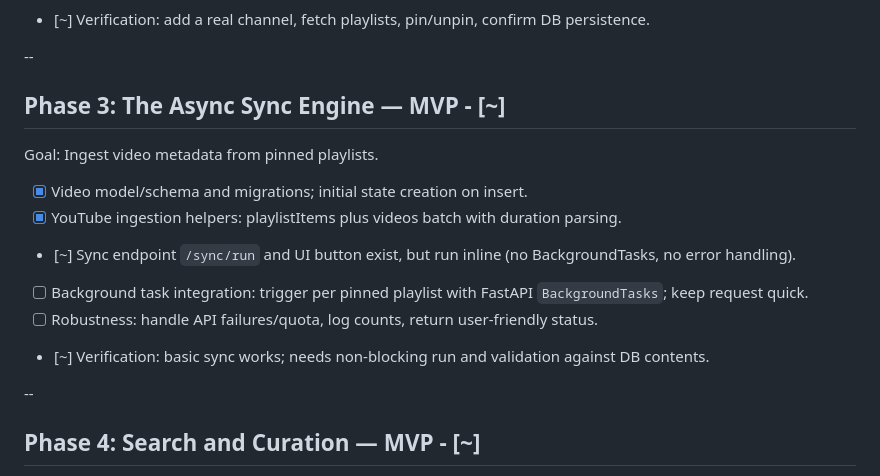
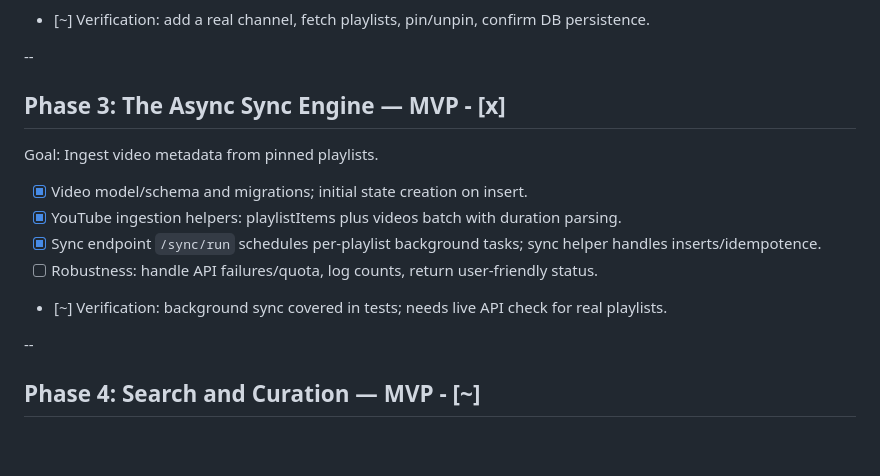
Before and after one commit to DanielLowry/youtube-conference-indexer, a Markdown page: implementation_plan.md, the part around the change. Drawn GitHub-style; blank space fills up the shorter version.

Commit message:
Updated phase 3

```diff
--- a/implementation_plan.md
+++ b/implementation_plan.md
@@ -45,15 +45,14 @@ Goal: Add/list/delete sources; discover playlists; pin playlists.
 
 --
 
-## Phase 3: The Async Sync Engine — MVP - [~]
+## Phase 3: The Async Sync Engine — MVP - [x]
 Goal: Ingest video metadata from pinned playlists.
 
 - [x] Video model/schema and migrations; initial state creation on insert.
 - [x] YouTube ingestion helpers: playlistItems plus videos batch with duration parsing.
-- [~] Sync endpoint `/sync/run` and UI button exist, but run inline (no BackgroundTasks, no error handling).
-- [ ] Background task integration: trigger per pinned playlist with FastAPI `BackgroundTasks`; keep request quick.
+- [x] Sync endpoint `/sync/run` schedules per-playlist background tasks; sync helper handles inserts/idempotence.
 - [ ] Robustness: handle API failures/quota, log counts, return user-friendly status.
-- [~] Verification: basic sync works; needs non-blocking run and validation against DB contents.
+- [~] Verification: background sync covered in tests; needs live API check for real playlists.
 
 --
 
```
